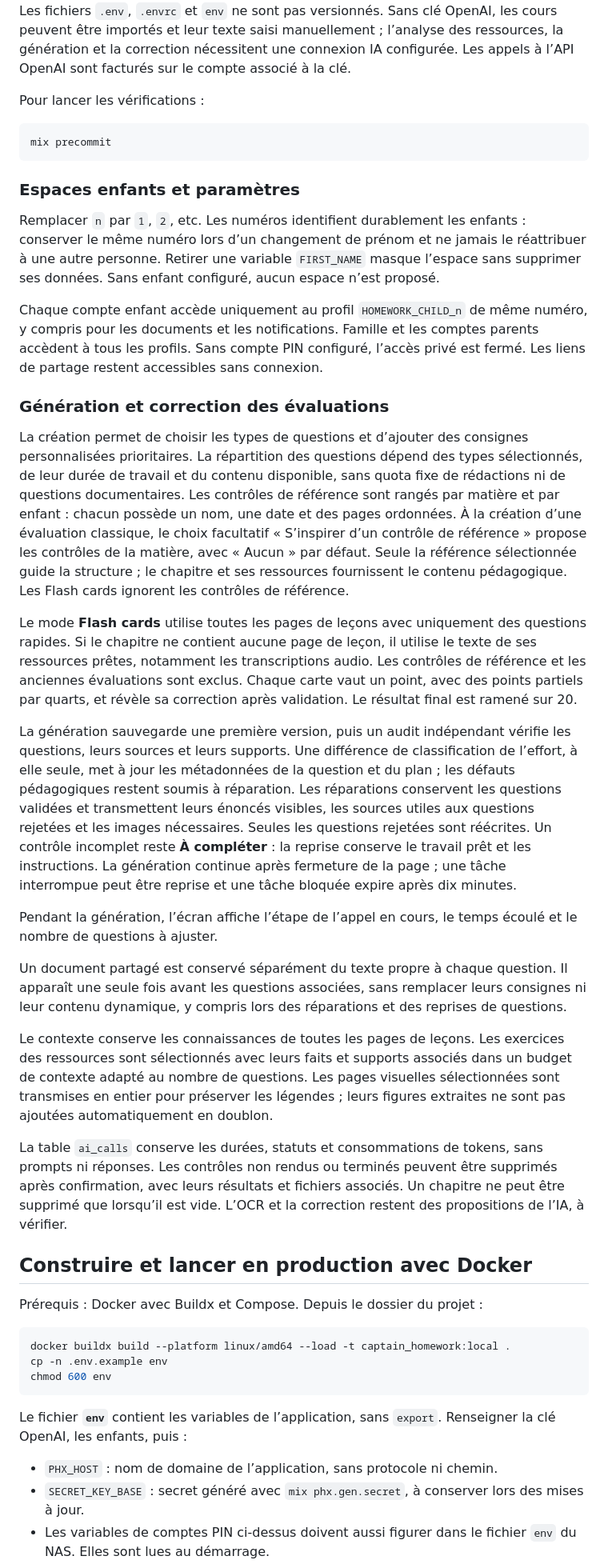
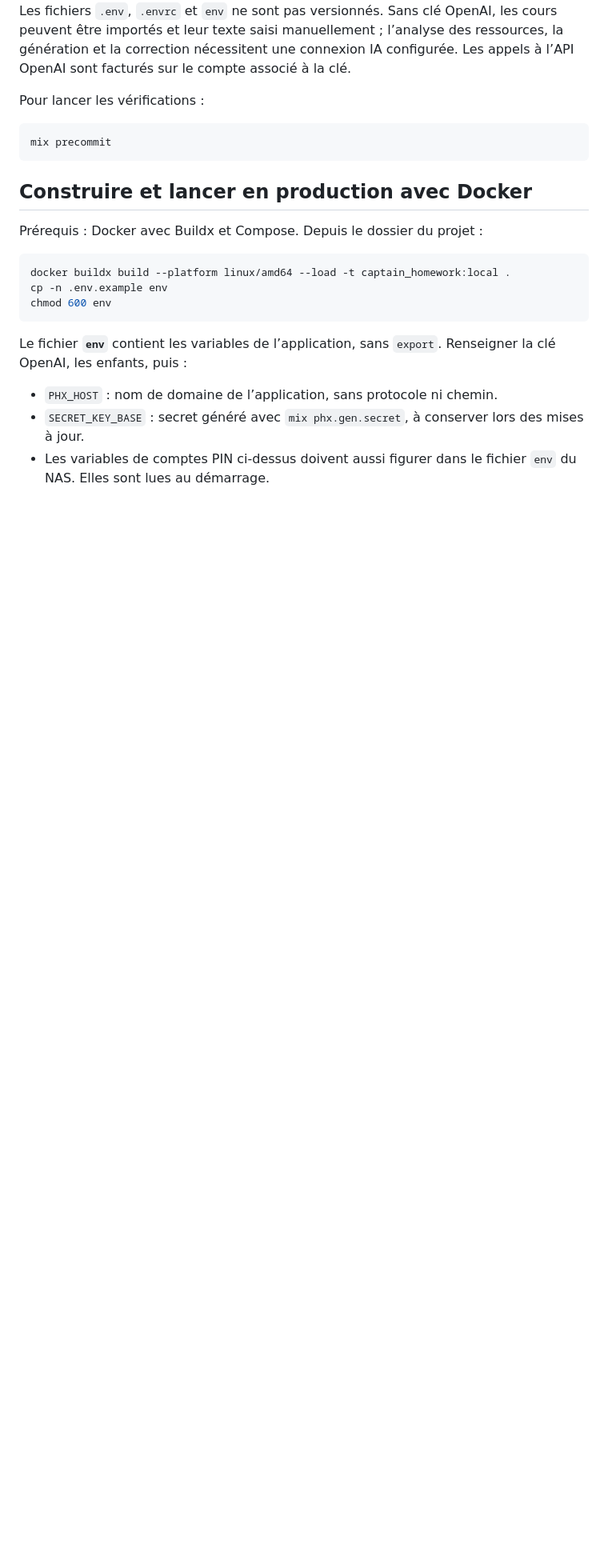
Before and after one commit to cblavier/captain_homework, a Markdown page: README.md, the part around one of its changes. Shown at 80% size. Drawn GitHub-style; blank space fills up the shorter version.

````diff
--- a/README.md
+++ b/README.md
@@ -113,28 +122,6 @@ Pour lancer les vérifications :
 ```sh
 mix precommit
 ```
-
-### Espaces enfants et paramètres
-
-Remplacer `n` par `1`, `2`, etc. Les numéros identifient durablement les enfants : conserver le même numéro lors d’un changement de prénom et ne jamais le réattribuer à une autre personne. Retirer une variable `FIRST_NAME` masque l’espace sans supprimer ses données. Sans enfant configuré, aucun espace n’est proposé.
-
-Chaque compte enfant accède uniquement au profil `HOMEWORK_CHILD_n` de même numéro, y compris pour les documents et les notifications. Famille et les comptes parents accèdent à tous les profils. Sans compte PIN configuré, l’accès privé est fermé. Les liens de partage restent accessibles sans connexion.
-
-### Génération et correction des évaluations
-
-La création permet de choisir les types de questions et d’ajouter des consignes personnalisées prioritaires. La répartition des questions dépend des types sélectionnés, de leur durée de travail et du contenu disponible, sans quota fixe de rédactions ni de questions documentaires. Les contrôles de référence sont rangés par matière et par enfant : chacun possède un nom, une date et des pages ordonnées. À la création d’une évaluation classique, le choix facultatif « S’inspirer d’un contrôle de référence » propose les contrôles de la matière, avec « Aucun » par défaut. Seule la référence sélectionnée guide la structure ; le chapitre et ses ressources fournissent le contenu pédagogique. Les Flash cards ignorent les contrôles de référence.
-
-Le mode **Flash cards** utilise toutes les pages de leçons avec uniquement des questions rapides. Si le chapitre ne contient aucune page de leçon, il utilise le texte de ses ressources prêtes, notamment les transcriptions audio. Les contrôles de référence et les anciennes évaluations sont exclus. Chaque carte vaut un point, avec des points partiels par quarts, et révèle sa correction après validation. Le résultat final est ramené sur 20.
-
-La génération sauvegarde une première version, puis un audit indépendant vérifie les questions, leurs sources et leurs supports. Une différence de classification de l’effort, à elle seule, met à jour les métadonnées de la question et du plan ; les défauts pédagogiques restent soumis à réparation. Les réparations conservent les questions validées et transmettent leurs énoncés visibles, les sources utiles aux questions rejetées et les images nécessaires. Seules les questions rejetées sont réécrites. Un contrôle incomplet reste **À compléter** : la reprise conserve le travail prêt et les instructions. La génération continue après fermeture de la page ; une tâche interrompue peut être reprise et une tâche bloquée expire après dix minutes.
-
-Pendant la génération, l’écran affiche l’étape de l’appel en cours, le temps écoulé et le nombre de questions à ajuster.
-
-Un document partagé est conservé séparément du texte propre à chaque question. Il apparaît une seule fois avant les questions associées, sans remplacer leurs consignes ni leur contenu dynamique, y compris lors des réparations et des reprises de questions.
-
-Le contexte conserve les connaissances de toutes les pages de leçons. Les exercices des ressources sont sélectionnés avec leurs faits et supports associés dans un budget de contexte adapté au nombre de questions. Les pages visuelles sélectionnées sont transmises en entier pour préserver les légendes ; leurs figures extraites ne sont pas ajoutées automatiquement en doublon.
-
-La table `ai_calls` conserve les durées, statuts et consommations de tokens, sans prompts ni réponses. Les contrôles non rendus ou terminés peuvent être supprimés après confirmation, avec leurs résultats et fichiers associés. Un chapitre ne peut être supprimé que lorsqu’il est vide. L’OCR et la correction restent des propositions de l’IA, à vérifier.
 
 ## Construire et lancer en production avec Docker
 
````
Also changed, not shown: other parts of README.md (+9 -0 lines), screenshots/README.md (+2 -0 lines), screenshots/alice/mobile-accueil.png (added), screenshots/originaux/alice/mobile-accueil.png (added).
